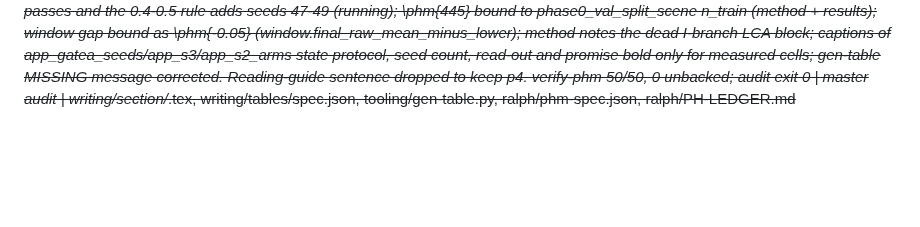
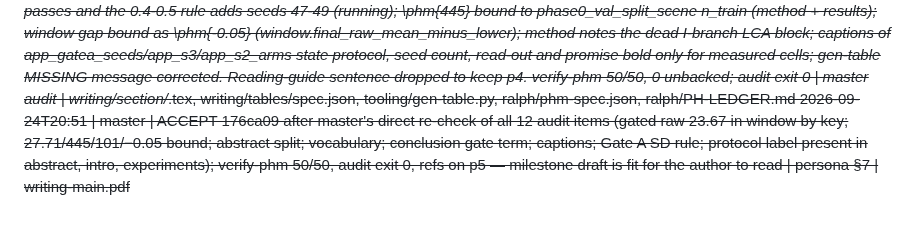
Before and after one commit to Limtriangle/paper, a Markdown page: ralph/DECISIONS.md, the part around the change. GitHub-like rendering; blank space fills up the shorter version.

Commit message:
status/decisions: n=5 milestone draft accepted after audit
Co-Authored-By: Claude Fable 5.1 <noreply@anthropic.com>

```diff
--- a/ralph/DECISIONS.md
+++ b/ralph/DECISIONS.md
@@ -166,3 +166,4 @@ Gate verdicts: `GATE <name>: PASS|FAIL|PIVOT-x`. Human answers carry `[human]`.
 2026-09-24T18:10 | writing | Gate A re-bound at n=5 (11 values flagged by verify-phm, all replaced by key): n=5, raw 23.25±0.47, GT-mean 26.65±0.16, gain 3.39, gate 1.09, valsel-final -0.71, oracle raw 0.41 / GT-mean 0.06, k median 0.85 unchanged, oracle raw read 23.66 newly bound; seed 46 row added to app_gatea_seeds (20 cells). P-A framing applied in the reproduction paragraph: raw final mean sits \ph{0.05} dB (arithmetic, ledger row) below the pre-registered 23.3-24.3 window while the oracle (23.66) and gated+GT-mean (27.55-28.05, mean 27.73) reads sit inside it and match the README; shortfall named as protocol (final checkpoint, no gate, 445 training images); "under our protocol" stated in results, abstract and the absolute-value table captions; §4 vocabulary kept. verify-phm 45/45, 0 unbacked; audit exit 0; body p4 (conclusion ends near the foot of p4; no slack left), refs p5 | master's P-A dispatch; HVI-PLAN §8 P-A | writing/section/{abstract,introduction,experiments,conclusion,appendix}.tex, writing/tables/spec.json, ralph/phm-spec.json, ralph/PH-LEDGER.md
 2026-09-24T20:48 | master | MILESTONE AUDIT of c8c1b6c (3 section auditors + master's tooling run): all 45 bound values match their keys; tooling green; hardware statement correct. Defects sent to writing: (1) experiments.tex places the gated GT-mean 27.73 inside the RAW window — the in-window gated read is the gated raw mean 23.67 (key exists in the summary, not yet in phm-spec); (2) abstract labels the paper's own 28.2 as third-party; (3) intro's 23.25 lacks "under our protocol"; (4) "one hundred checkpoints" is 101 by key; (5) "equivalent" is outside the vocabulary; (6) 0.16 is the seed SD, not "selection and seed noise"; (7) conclusion omits the gate term the results include; (8) Gate A paragraph must state the SD criterion (0.47 ≤ 0.5) and the extra-seed rule; (9) bind 445, 27.71, 101, and the 0.05 window gap (derived key requested from experiment); (10) "twelve LCA blocks" must note the I-branch block that receives no gradient; (11) captions: "under our protocol" + seed count + final-checkpoint read-out on app_gatea_seeds and app_s3, app_s2_arms self-contained, bold promise only once measured. Provisional S1/S2 sentences stay as-if-final by the placeholder convention until their JSONs exist | persona §7 | ralph/DECISIONS.md
 2026-09-24T19:00 | writing | Master's audit of c8c1b6c applied (12 items): gated RAW mean \phm{23.67} (gated.raw_psnr.mean) is the read inside the raw window, GT-mean 27.73 moved beside the README \phm{27.71} (now bound to phase0_codebase readme key); abstract splits paper 28.2 from third-party 23.5-24.0; "under our protocol" added to the intro key-observation; "one hundred checkpoints" -> \phm{101} (oracle n_checkpoints); "equivalent" -> "removable"; S3 paragraph lists selection \phm{0.06} and seed noise \phm{0.16} separately; conclusion names rescaling, gate, selection, seed noise; Gate A paragraph states SD 0.47 <= 0.5 passes and the 0.4-0.5 rule adds seeds 47-49 (running); \phm{445} bound to phase0_val_split_scene n_train (method + results); window gap bound as \phm{-0.05} (window.final_raw_mean_minus_lower); method notes the dead I-branch LCA block; captions of app_gatea_seeds/app_s3/app_s2_arms state protocol, seed count, read-out and promise bold only for measured cells; gen-table MISSING message corrected. Reading-guide sentence dropped to keep p4. verify-phm 50/50, 0 unbacked; audit exit 0 | master audit | writing/section/*.tex, writing/tables/spec.json, tooling/gen-table.py, ralph/phm-spec.json, ralph/PH-LEDGER.md
+2026-09-24T20:51 | master | ACCEPT 176ca09 after master's direct re-check of all 12 audit items (gated raw 23.67 in window by key; 27.71/445/101/−0.05 bound; abstract split; vocabulary; conclusion gate term; captions; Gate A SD rule; protocol label present in abstract, intro, experiments); verify-phm 50/50, audit exit 0, refs on p5 — milestone draft is fit for the author to read | persona §7 | writing-main.pdf
```
Also changed, not shown: ralph/STATUS.md (+1 -0 lines).
